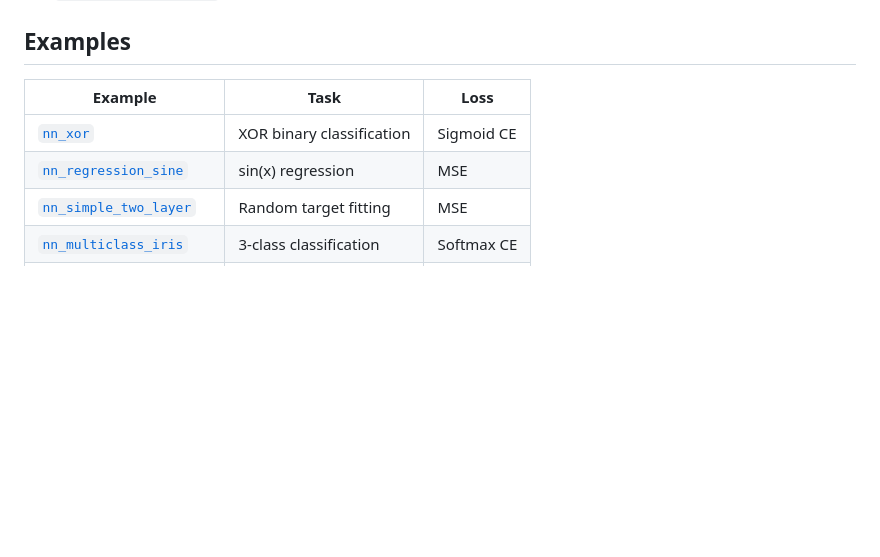
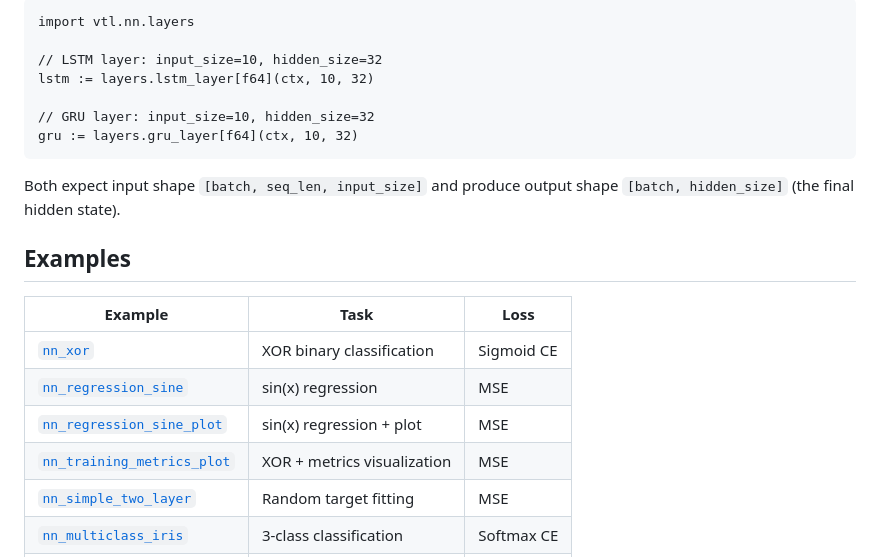
Before and after one commit to vlang/vtl, a Markdown page: docs/TUTORIAL_NEURAL_NETWORKS.md, the part around one of its changes. GitHub-like rendering; blank space fills up the shorter version.

````diff
--- a/docs/TUTORIAL_NEURAL_NETWORKS.md
+++ b/docs/TUTORIAL_NEURAL_NETWORKS.md
@@ -157,9 +246,24 @@ _ = ctx
+```v ignore
+import vtl.nn.layers
+
+// LSTM layer: input_size=10, hidden_size=32
+lstm := layers.lstm_layer[f64](ctx, 10, 32)
+
+// GRU layer: input_size=10, hidden_size=32
+gru := layers.gru_layer[f64](ctx, 10, 32)
+```
+
+Both expect input shape `[batch, seq_len, input_size]` and produce output
+shape `[batch, hidden_size]` (the final hidden state).
+
 ## Examples
 
 | Example | Task | Loss |
 |---------|------|------|
 | [`nn_xor`](../examples/nn_xor/) | XOR binary classification | Sigmoid CE |
 | [`nn_regression_sine`](../examples/nn_regression_sine/) | sin(x) regression | MSE |
+| [`nn_regression_sine_plot`](../examples/nn_regression_sine_plot/) | sin(x) regression + plot | MSE |
+| [`nn_training_metrics_plot`](../examples/nn_training_metrics_plot/) | XOR + metrics visualization | MSE |
 | [`nn_simple_two_layer`](../examples/nn_simple_two_layer/) | Random target fitting | MSE |
 | [`nn_multiclass_iris`](../examples/nn_multiclass_iris/) | 3-class classification | Softmax CE |
 | [`nn_autoencoder_simple`](../examples/nn_autoencoder_simple/) | Reconstruction | MSE |
````
Also changed, not shown: other parts of docs/TUTORIAL_NEURAL_NETWORKS.md (+89 -0 lines).
